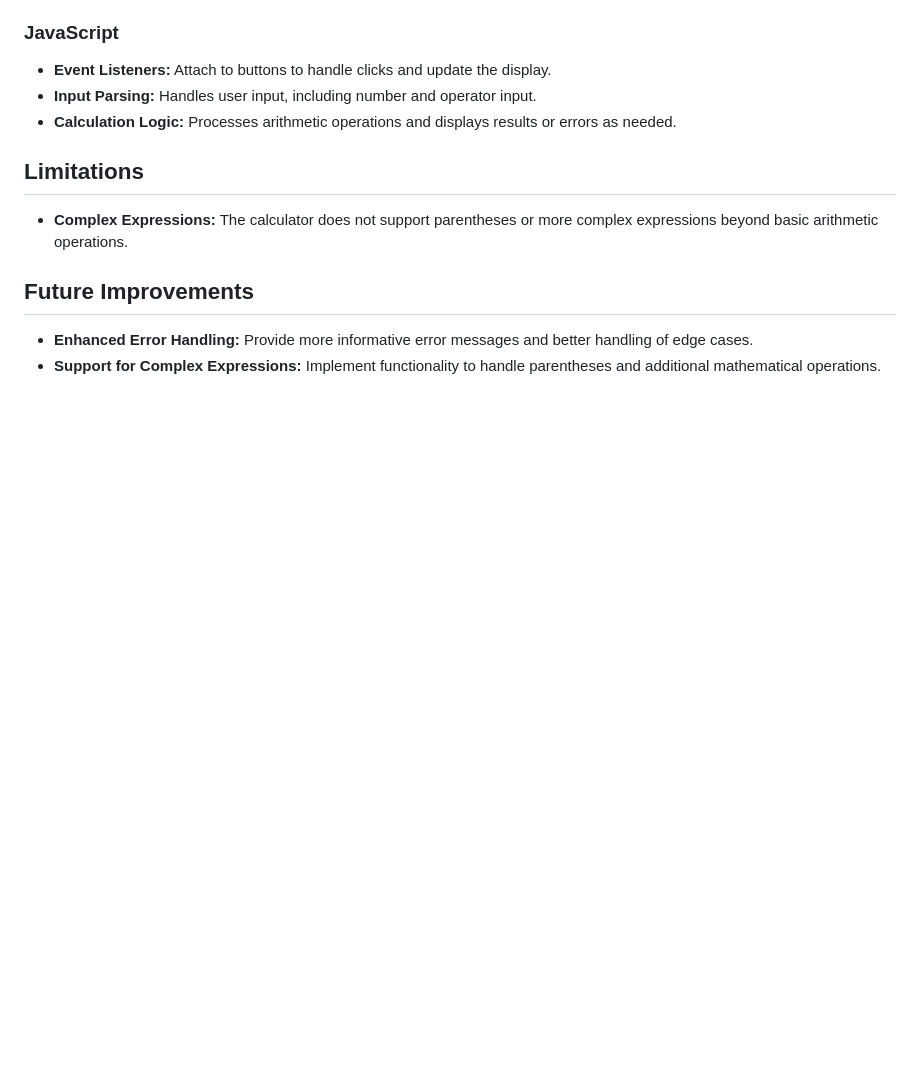
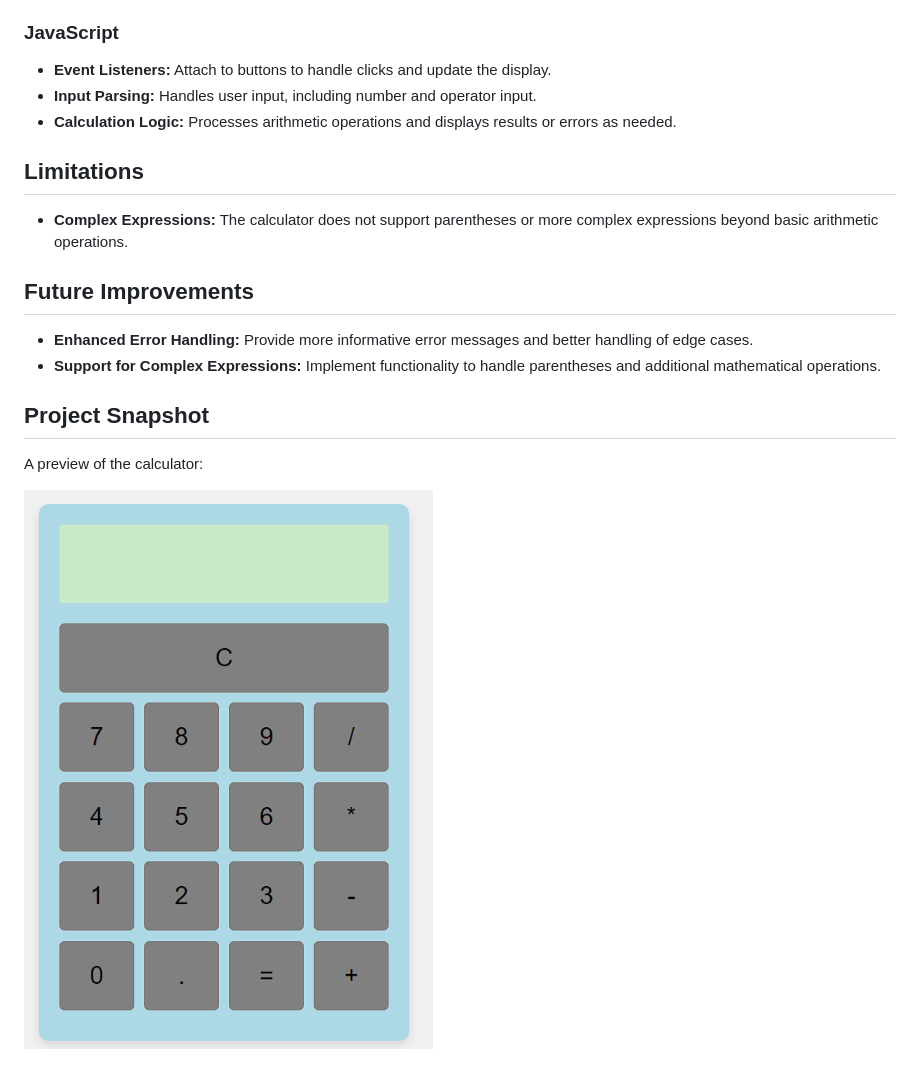
Before and after one commit to haiderali077/Calculator, a Markdown page: Readme.md, the part around the change. Rendered like a GitHub page; pictures changed too: Preview.png (added); blank space fills up the shorter version.

Commit message:
snapshot added and changed colors

```diff
--- a/Readme.md
+++ b/Readme.md
@@ -57,3 +57,9 @@ The project consists of the following files:
 
 - **Enhanced Error Handling:** Provide more informative error messages and better handling of edge cases.
 - **Support for Complex Expressions:** Implement functionality to handle parentheses and additional mathematical operations.
+
+## Project Snapshot
+
+ A preview of the calculator:
+
+![Calculator Preview](Preview.png)
```
Also changed, not shown: 1 other file.
